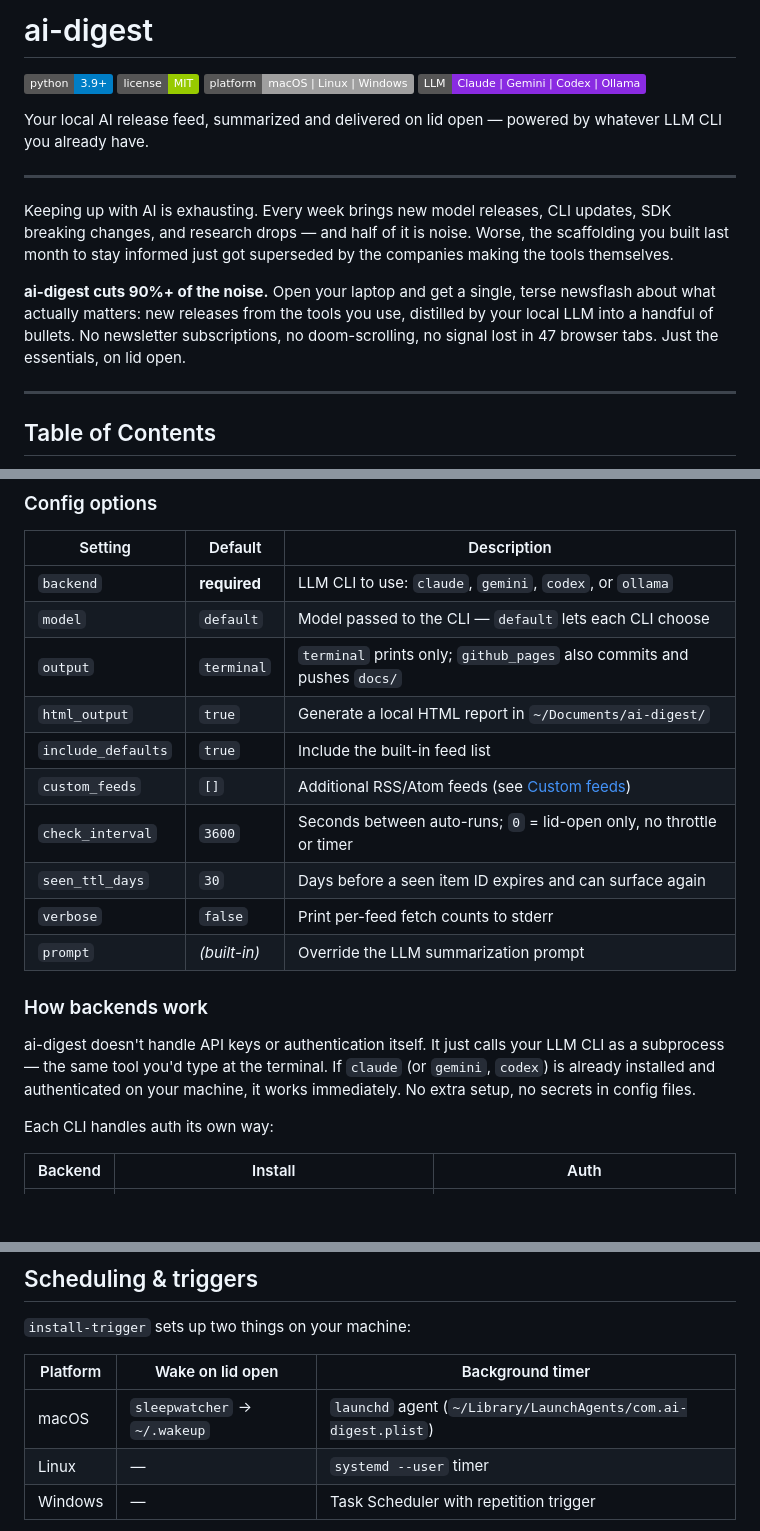
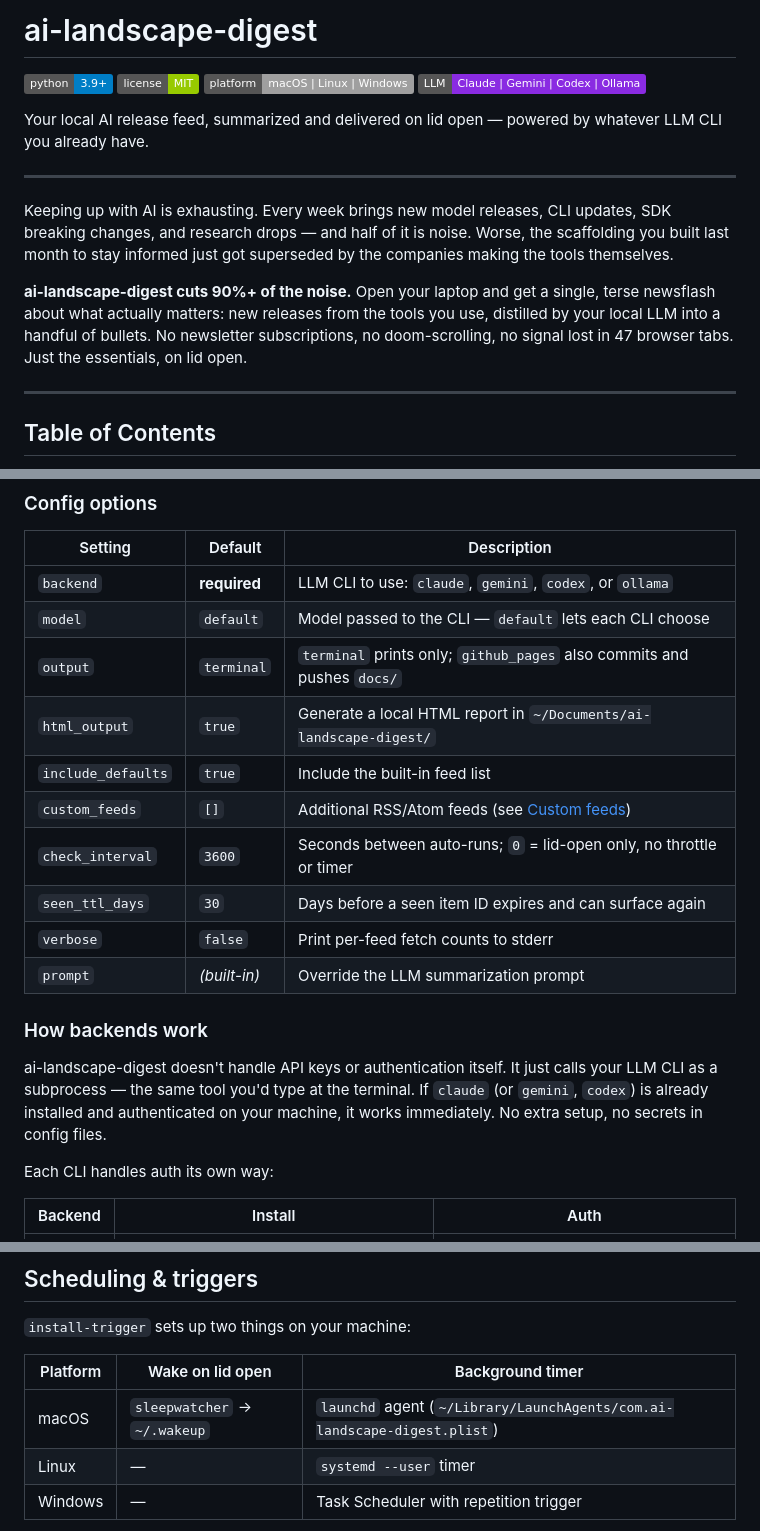
Before and after one commit to PR0CK0/ai-landscape-digest, a Markdown page: README.md, 3 parts joined by grey strips. GitHub-like rendering; badges without logos; blank space fills up the shorter version.

Commit message:
README: fix project name ai-digest → ai-landscape-digest throughout
Co-Authored-By: Claude Sonnet 4.6 <noreply@anthropic.com>

```diff
--- a/README.md
+++ b/README.md
@@ -1,4 +1,4 @@
-# ai-digest
+# ai-landscape-digest
 
 ![Python](https://img.shields.io/badge/python-3.9%2B-blue?logo=python&logoColor=white) ![License](https://img.shields.io/badge/license-MIT-green) ![Platform](https://img.shields.io/badge/platform-macOS%20%7C%20Linux%20%7C%20Windows-lightgrey) ![LLMs](https://img.shields.io/badge/LLM-Claude%20%7C%20Gemini%20%7C%20Codex%20%7C%20Ollama-8A2BE2)
 
@@ -8,7 +8,7 @@ Your local AI release feed, summarized and delivered on lid open — powered by
 
 Keeping up with AI is exhausting. Every week brings new model releases, CLI updates, SDK breaking changes, and research drops — and half of it is noise. Worse, the scaffolding you built last month to stay informed just got superseded by the companies making the tools themselves.
 
-**ai-digest cuts 90%+ of the noise.** Open your laptop and get a single, terse newsflash about what actually matters: new releases from the tools you use, distilled by your local LLM into a handful of bullets. No newsletter subscriptions, no doom-scrolling, no signal lost in 47 browser tabs. Just the essentials, on lid open.
+**ai-landscape-digest cuts 90%+ of the noise.** Open your laptop and get a single, terse newsflash about what actually matters: new releases from the tools you use, distilled by your local LLM into a handful of bullets. No newsletter subscriptions, no doom-scrolling, no signal lost in 47 browser tabs. Just the essentials, on lid open.
 
 ---
 
@@ -73,7 +73,7 @@ cp config.example.yaml config.yaml
 | `backend` | **required** | LLM CLI to use: `claude`, `gemini`, `codex`, or `ollama` |
 | `model` | `default` | Model passed to the CLI — `default` lets each CLI choose |
 | `output` | `terminal` | `terminal` prints only; `github_pages` also commits and pushes `docs/` |
-| `html_output` | `true` | Generate a local HTML report in `~/Documents/ai-digest/` |
+| `html_output` | `true` | Generate a local HTML report in `~/Documents/ai-landscape-digest/` |
 | `include_defaults` | `true` | Include the built-in feed list |
 | `custom_feeds` | `[]` | Additional RSS/Atom feeds (see [Custom feeds](#custom-feeds)) |
 | `check_interval` | `3600` | Seconds between auto-runs; `0` = lid-open only, no throttle or timer |
@@ -83,7 +83,7 @@ cp config.example.yaml config.yaml
 
 ### How backends work
 
-ai-digest doesn't handle API keys or authentication itself. It just calls your LLM CLI as a subprocess — the same tool you'd type at the terminal. If `claude` (or `gemini`, `codex`) is already installed and authenticated on your machine, it works immediately. No extra setup, no secrets in config files.
+ai-landscape-digest doesn't handle API keys or authentication itself. It just calls your LLM CLI as a subprocess — the same tool you'd type at the terminal. If `claude` (or `gemini`, `codex`) is already installed and authenticated on your machine, it works immediately. No extra setup, no secrets in config files.
 
 Each CLI handles auth its own way:
 
@@ -235,7 +235,7 @@ custom_feeds:
 
 | Platform | Wake on lid open | Background timer |
 |---|---|---|
-| macOS | `sleepwatcher` → `~/.wakeup` | `launchd` agent (`~/Library/LaunchAgents/com.ai-digest.plist`) |
+| macOS | `sleepwatcher` → `~/.wakeup` | `launchd` agent (`~/Library/LaunchAgents/com.ai-landscape-digest.plist`) |
 | Linux | — | `systemd --user` timer |
 | Windows | — | Task Scheduler with repetition trigger |
 
```
Also changed, not shown: other parts of README.md (+1 -1 lines).
